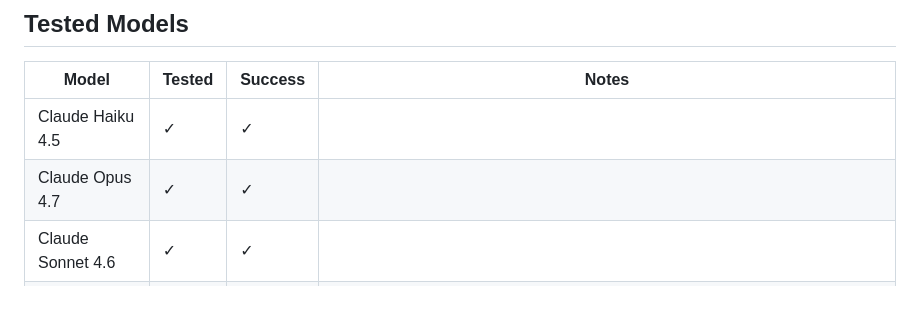
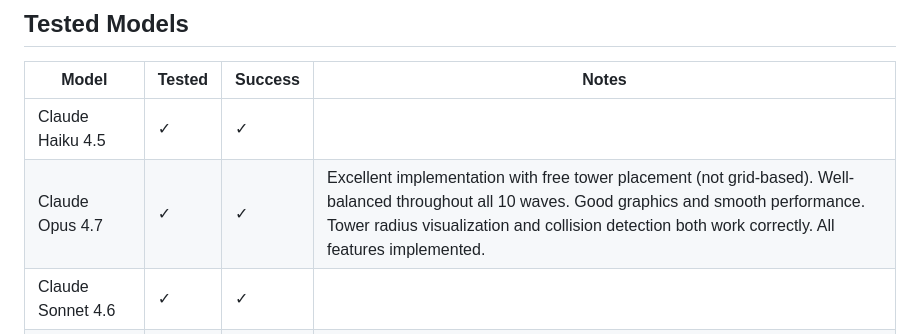
Before and after one commit to crazydart/llm-testing-tower-defense, a Markdown page: README.md, the part around the change. GitHub-like rendering; blank space fills up the shorter version.

Commit message:
Add notes for Claude Opus 4.7 implementation
Document that Opus 4.7 has free tower placement, excellent balance
throughout all waves, good graphics, proper tower radius visualization
and collision detection, and all features working correctly.

Co-Authored-By: Claude Haiku 4.5 <noreply@anthropic.com>

```diff
--- a/README.md
+++ b/README.md
@@ -36,7 +36,7 @@ llm-testing-tower-defense/
 | Model | Tested | Success | Notes |
 |-------|--------|---------|-------|
 | Claude Haiku 4.5 | ✓ | ✓ | |
-| Claude Opus 4.7 | ✓ | ✓ | |
+| Claude Opus 4.7 | ✓ | ✓ | Excellent implementation with free tower placement (not grid-based). Well-balanced throughout all 10 waves. Good graphics and smooth performance. Tower radius visualization and collision detection both work correctly. All features implemented. |
 | Claude Sonnet 4.6 | ✓ | ✓ | |
 | DeepSeek V3.2 | ✓ | ✓ | Developed with server infrastructure and documentation. Game runs smoothly; balance breaks around wave 7 due to excess currency. Level frame UI bug (off-screen). All features implemented. |
 | Gemma 4 31B | ✓ | ✓ | |
```
